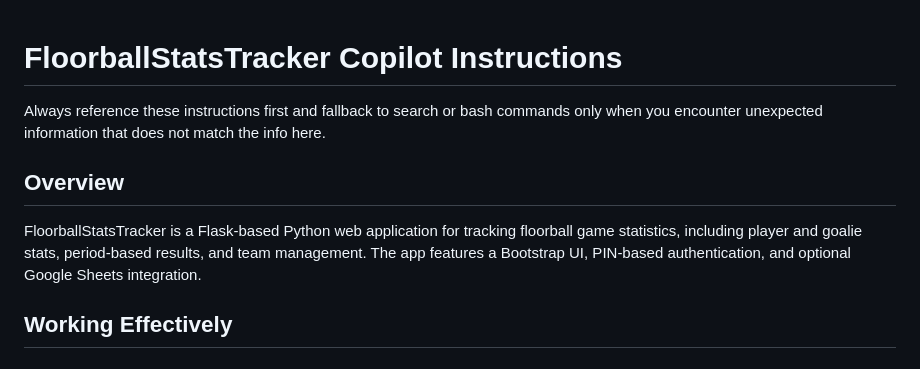
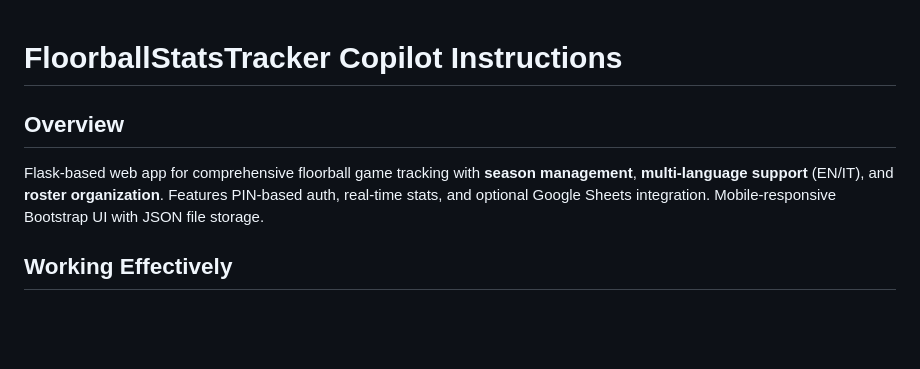
Before and after one commit to dennyschwender/FloorballStatsTracker, a Markdown page: .github/copilot-instructions.md, the part around the change printed below. Drawn GitHub-style; blank space fills up the shorter version.

```diff
--- a/.github/copilot-instructions.md
+++ b/.github/copilot-instructions.md
@@ -1,10 +1,8 @@
 # FloorballStatsTracker Copilot Instructions
-
-Always reference these instructions first and fallback to search or bash commands only when you encounter unexpected information that does not match the info here.
 
 ## Overview
 
-FloorballStatsTracker is a Flask-based Python web application for tracking floorball game statistics, including player and goalie stats, period-based results, and team management. The app features a Bootstrap UI, PIN-based authentication, and optional Google Sheets integration.
+Flask-based web app for comprehensive floorball game tracking with **season management**, **multi-language support** (EN/IT), and **roster organization**. Features PIN-based auth, real-time stats, and optional Google Sheets integration. Mobile-responsive Bootstrap UI with JSON file storage.
 
 ## Working Effectively
 
```
Also changed, not shown: other parts of .github/copilot-instructions.md (+50 -28 lines).
